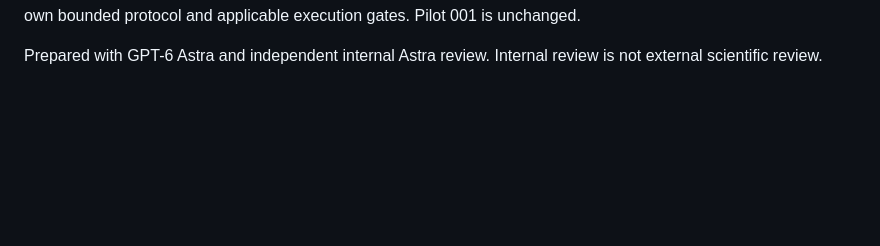
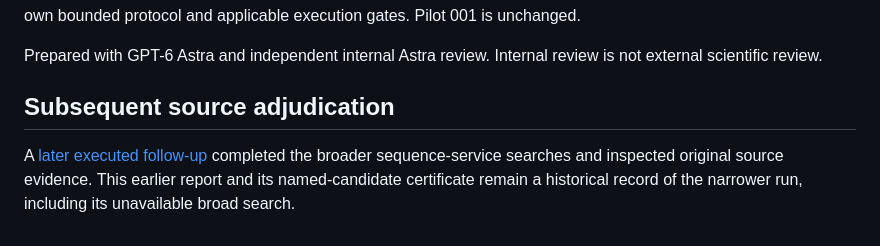
Before and after one commit to Foundation-0/project-asma, a Markdown page: docs/cdr2l-sequence-adjudication-2026-11-06.md, the part around the change. Rendered like a GitHub page; blank space fills up the shorter version.

Commit message:
Link historical sequence audit to subsequent source result

```diff
--- a/docs/cdr2l-sequence-adjudication-2026-11-06.md
+++ b/docs/cdr2l-sequence-adjudication-2026-11-06.md
@@ -112,3 +112,10 @@ bounded protocol and applicable execution gates. Pilot 001 is unchanged.
 
 Prepared with GPT-6 Astra and independent internal Astra review. Internal review
 is not external scientific review.
+
+## Subsequent source adjudication
+
+A [later executed follow-up](cdr2l-source-adjudication-2026-11-06.md) completed
+the broader sequence-service searches and inspected original source evidence.
+This earlier report and its named-candidate certificate remain a historical
+record of the narrower run, including its unavailable broad search.
```
Also changed, not shown: CLAIMS.md (+1 -1 lines).
